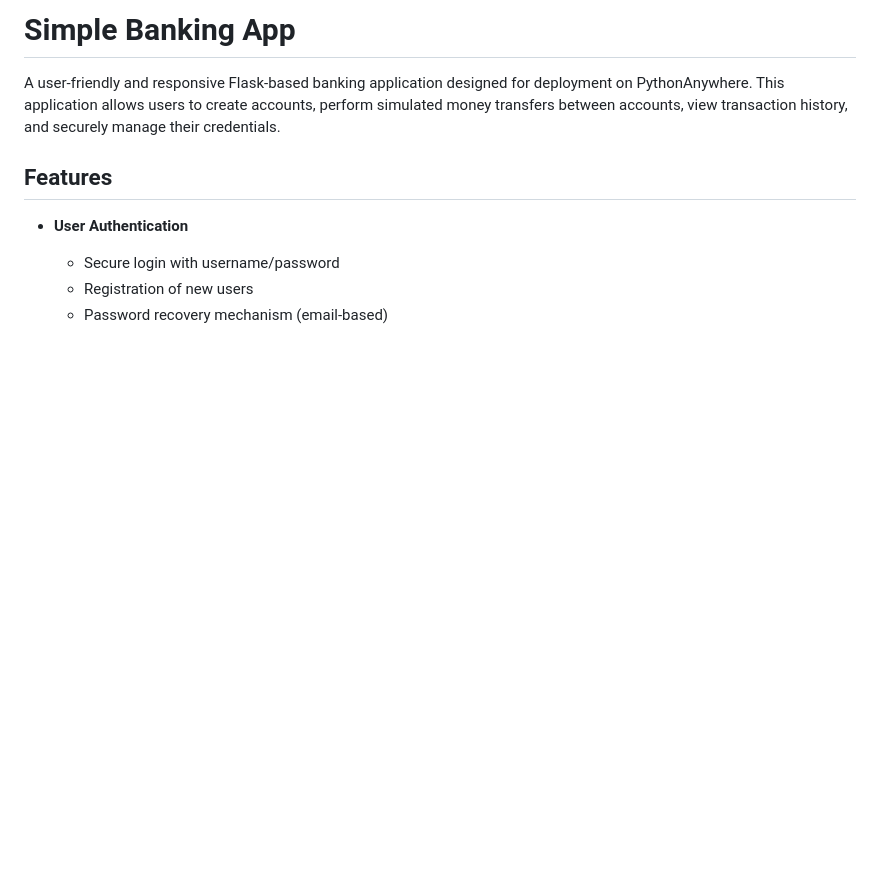
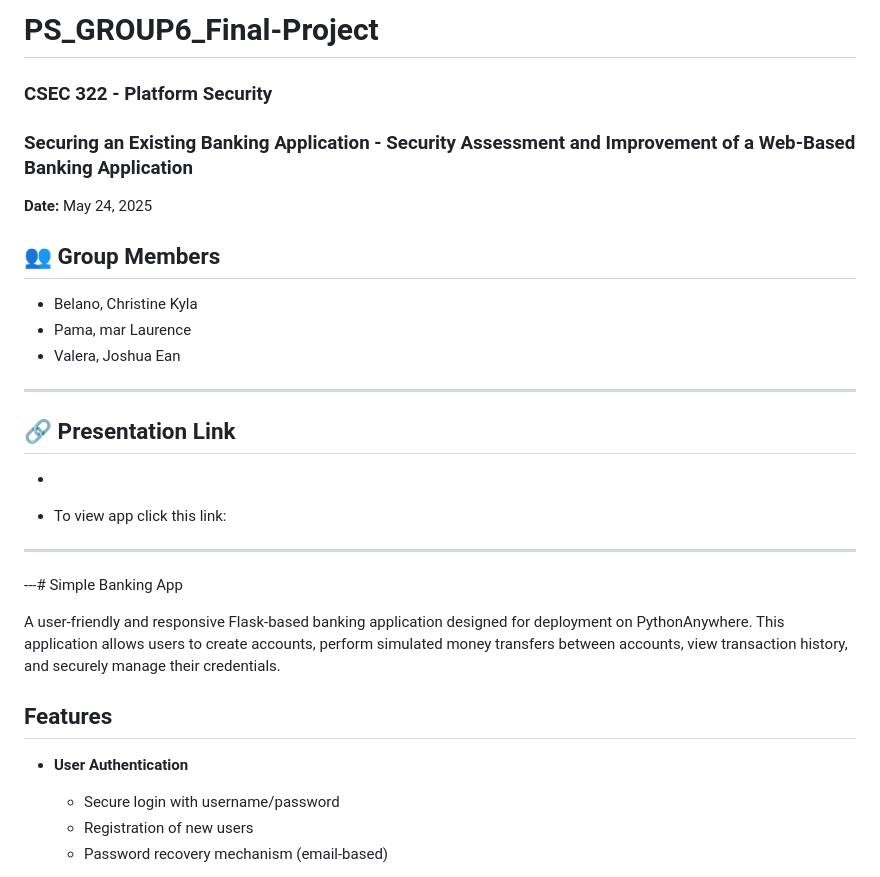
Before and after one commit to ckay19/PLATFORM-SECURITY-FP, a Markdown page: README.md, the part around the change. Rendered like a GitHub page; blank space fills up the shorter version.

```diff
--- a/README.md
+++ b/README.md
@@ -1,4 +1,25 @@
-# Simple Banking App
+# PS_GROUP6_Final-Project
+
+### CSEC 322 - Platform Security
+### Securing an Existing Banking Application - Security Assessment and Improvement of a Web-Based Banking Application
+**Date:** May 24, 2025
+
+## 👥 Group Members
+
+- Belano, Christine Kyla
+- Pama, mar Laurence
+- Valera, Joshua Ean
+
+---
+
+## 🔗 Presentation Link
+
+-
+
+- To view app click this link:
+
+---
+---# Simple Banking App
 
 A user-friendly and responsive Flask-based banking application designed for deployment on PythonAnywhere. This application allows users to create accounts, perform simulated money transfers between accounts, view transaction history, and securely manage their credentials.
 
```
